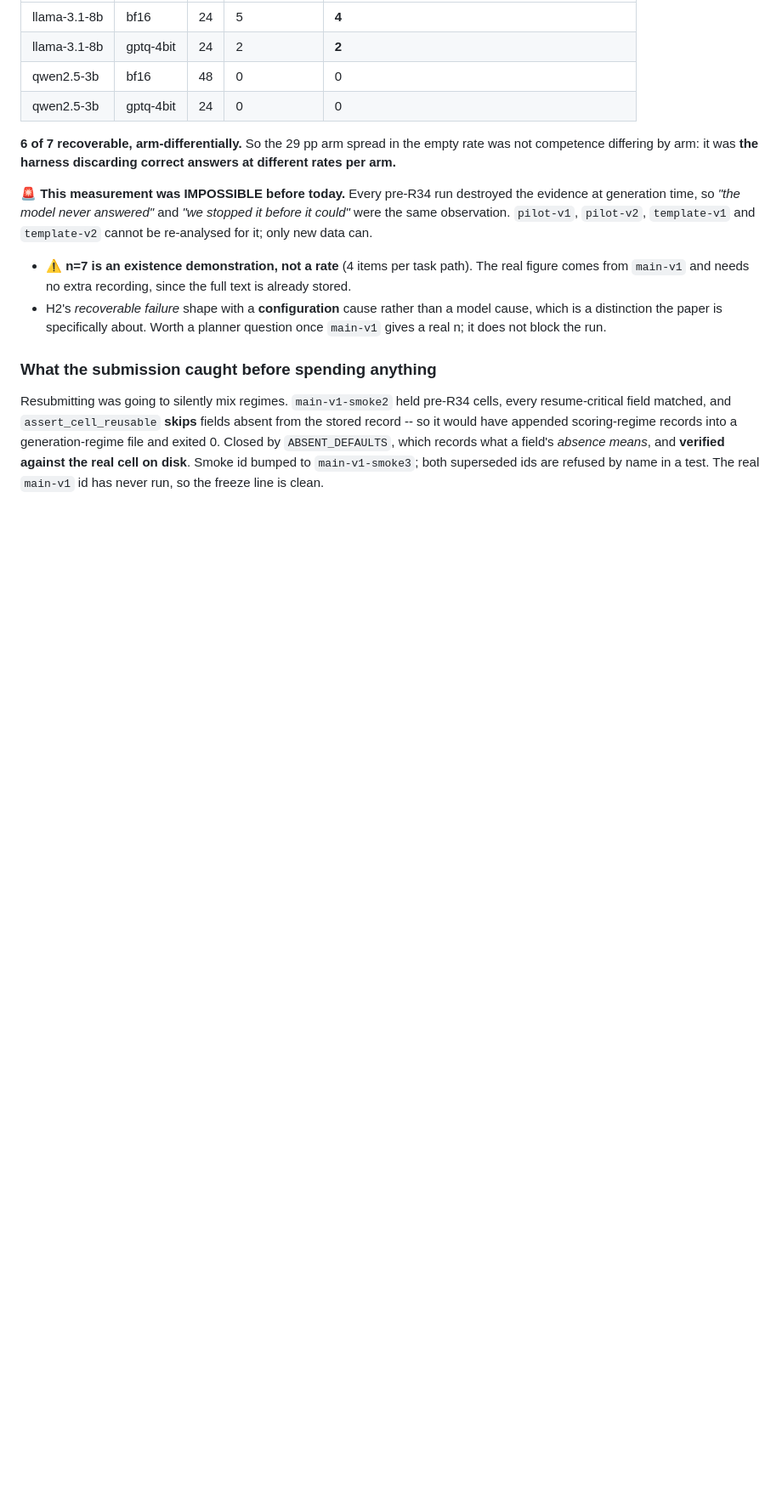
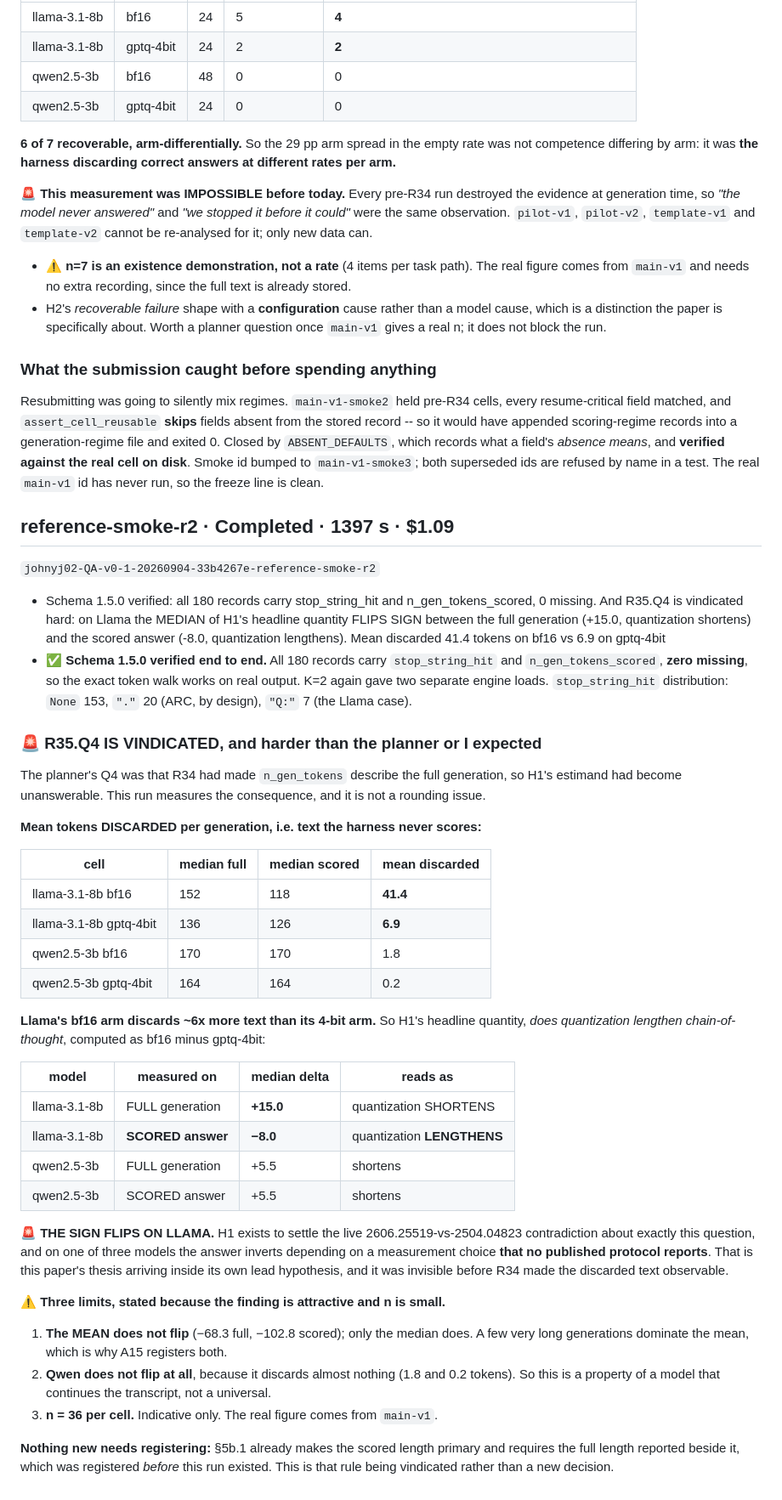
Before and after one commit to johnyj02/llm-quantization-bench, a Markdown page: notes/RUNLOG.md, the part around one of its changes. Shown at 85% size. GitHub-like rendering; blank space fills up the shorter version.

Commit message:
Rehearsal passes at schema 1.5.0, and R35.Q4 flips H1's sign on Llama
180 records, all carrying stop_string_hit and n_gen_tokens_scored with zero missing, so
the exact token walk works on real output. K=2 again gave two separate engine loads.

🚨 And the run measures why R35.Q4 was a blocker. Llama's bf16 arm discards 41.4 tokens
per generation on average against 6.9 for its 4-bit arm, roughly 6x. So H1's headline
quantity, does quantization lengthen chain-of-thought, computed as bf16 minus gptq-4bit:

  llama  FULL generation  median +15.0  -> quantization SHORTENS
  llama  SCORED answer    median  -8.0  -> quantization LENGTHENS
  qwen   FULL generation  median  +5.5  -> shortens
  qwen   SCORED answer    median  +5.5  -> shortens

THE SIGN FLIPS ON LLAMA. H1 exists to settle the live 2606.25519-vs-2504.04823
contradiction about precisely this question, and on one of three models the answer
inverts depending on a measurement choice no published protocol reports. That is the
paper's thesis arriving inside its own lead hypothesis, and it was invisible before R34
made the discarded text observable.

Three limits recorded because the finding is attractive and n is small: the MEAN does not
flip, only the median; Qwen does not flip at all since it discards almost nothing; and
n is 36 per cell so this is indicative, with the real figure coming from main-v1.

Nothing new needs registering. SS5b.1 already makes the scored length primary and requires
the full length beside it, and it was registered BEFORE this run existed, so this is that
rule being vindicated rather than a new decision.

519 passed, 2 skipped, ruff clean, all gated, zero unfilled RUNLOG entries.

```diff
--- a/notes/RUNLOG.md
+++ b/notes/RUNLOG.md
@@ -1556,3 +1557,55 @@ record -- so it would have appended scoring-regime records into a generation-reg
 0. Closed by `ABSENT_DEFAULTS`, which records what a field's *absence means*, and **verified against
 the real cell on disk**. Smoke id bumped to `main-v1-smoke3`; both superseded ids are refused by
 name in a test. The real `main-v1` id has never run, so the freeze line is clean.
+
+## reference-smoke-r2 · Completed · 1397 s · $1.09
+
+`johnyj02-QA-v0-1-20260904-33b4267e-reference-smoke-r2`
+
+- Schema 1.5.0 verified: all 180 records carry stop_string_hit and n_gen_tokens_scored, 0 missing. And R35.Q4 is vindicated hard: on Llama the MEDIAN of H1's headline quantity FLIPS SIGN between the full generation (+15.0, quantization shortens) and the scored answer (-8.0, quantization lengthens). Mean discarded 41.4 tokens on bf16 vs 6.9 on gptq-4bit
+- ✅ **Schema 1.5.0 verified end to end.** All 180 records carry `stop_string_hit` and
+  `n_gen_tokens_scored`, **zero missing**, so the exact token walk works on real output. K=2 again
+  gave two separate engine loads. `stop_string_hit` distribution: `None` 153, `"."` 20 (ARC, by
+  design), `"Q:"` 7 (the Llama case).
+
+### 🚨 R35.Q4 IS VINDICATED, and harder than the planner or I expected
+
+The planner's Q4 was that R34 had made `n_gen_tokens` describe the full generation, so H1's
+estimand had become unanswerable. This run measures the consequence, and it is not a rounding
+issue.
+
+**Mean tokens DISCARDED per generation, i.e. text the harness never scores:**
+
+| cell | median full | median scored | mean discarded |
+|---|---|---|---|
+| llama-3.1-8b bf16 | 152 | 118 | **41.4** |
+| llama-3.1-8b gptq-4bit | 136 | 126 | **6.9** |
+| qwen2.5-3b bf16 | 170 | 170 | 1.8 |
+| qwen2.5-3b gptq-4bit | 164 | 164 | 0.2 |
+
+**Llama's bf16 arm discards ~6x more text than its 4-bit arm.** So H1's headline quantity, *does
+quantization lengthen chain-of-thought*, computed as bf16 minus gptq-4bit:
+
+| model | measured on | median delta | reads as |
+|---|---|---|---|
+| llama-3.1-8b | FULL generation | **+15.0** | quantization SHORTENS |
+| llama-3.1-8b | **SCORED answer** | **−8.0** | quantization **LENGTHENS** |
+| qwen2.5-3b | FULL generation | +5.5 | shortens |
+| qwen2.5-3b | SCORED answer | +5.5 | shortens |
+
+🚨 **THE SIGN FLIPS ON LLAMA.** H1 exists to settle the live 2606.25519-vs-2504.04823
+contradiction about exactly this question, and on one of three models the answer inverts depending
+on a measurement choice **that no published protocol reports**. That is this paper's thesis
+arriving inside its own lead hypothesis, and it was invisible before R34 made the discarded text
+observable.
+
+⚠️ **Three limits, stated because the finding is attractive and n is small.**
+1. **The MEAN does not flip** (−68.3 full, −102.8 scored); only the median does. A few very long
+   generations dominate the mean, which is why A15 registers both.
+2. **Qwen does not flip at all**, because it discards almost nothing (1.8 and 0.2 tokens). So this
+   is a property of a model that continues the transcript, not a universal.
+3. **n = 36 per cell.** Indicative only. The real figure comes from `main-v1`.
+
+**Nothing new needs registering:** §5b.1 already makes the scored length primary and requires the
+full length reported beside it, which was registered *before* this run existed. This is that rule
+being vindicated rather than a new decision.
```
Also changed, not shown: other parts of notes/RUNLOG.md (+2 -1 lines).
